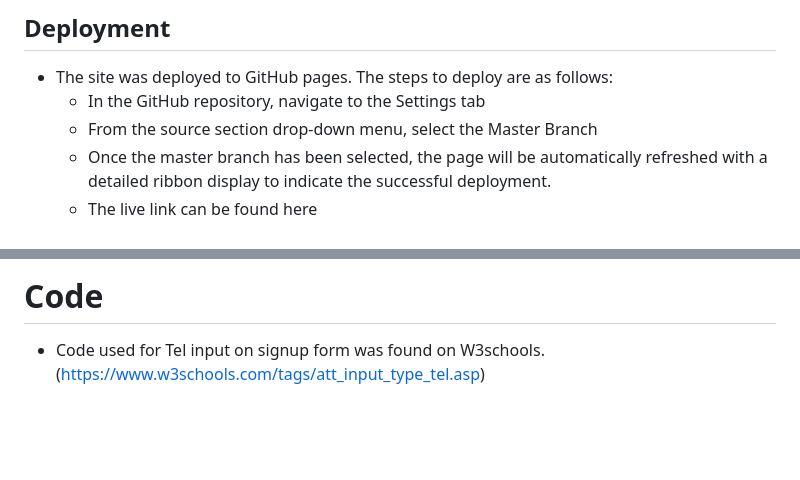
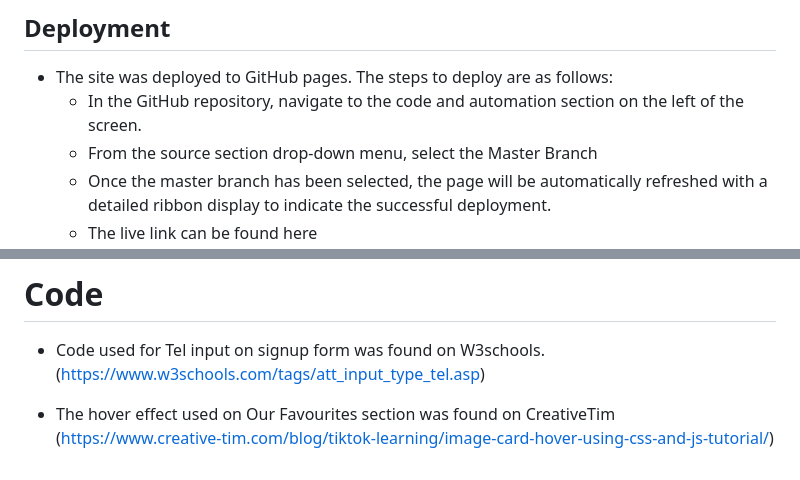
Before and after one commit to GavPri/clean-mealz, a Markdown page: README.md, 2 parts joined by grey strips. Rendered like a GitHub page; blank space fills up the shorter version.

Commit message:
made changes to readme file

```diff
--- a/README.md
+++ b/README.md
@@ -81,7 +81,7 @@ Clean Mealz is a website which users can find recipes for breakfast lunh or dinn
 ## Deployment
 
 * The site was deployed to GitHub pages. The steps to deploy are as follows:
-    * In the GitHub repository, navigate to the Settings tab
+    * In the GitHub repository, navigate to the code and automation section on the left of the screen.
     * From the source section drop-down menu, select the Master Branch
     * Once the master branch has been selected, the page will be automatically refreshed with a detailed ribbon display to indicate the successful deployment.
     * The live link can be found here
@@ -96,3 +96,5 @@ Clean Mealz is a website which users can find recipes for breakfast lunh or dinn
 
 # Code
 * Code used for Tel input on signup form was found on W3schools. (https://www.w3schools.com/tags/att_input_type_tel.asp)
+
+* The hover effect used on Our Favourites section was found on CreativeTim (https://www.creative-tim.com/blog/tiktok-learning/image-card-hover-using-css-and-js-tutorial/)
```
